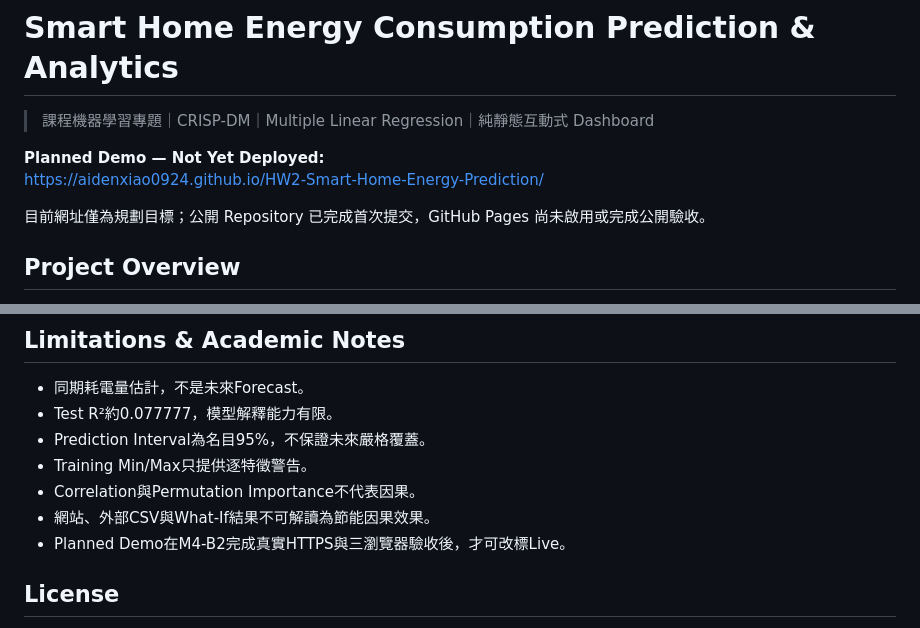
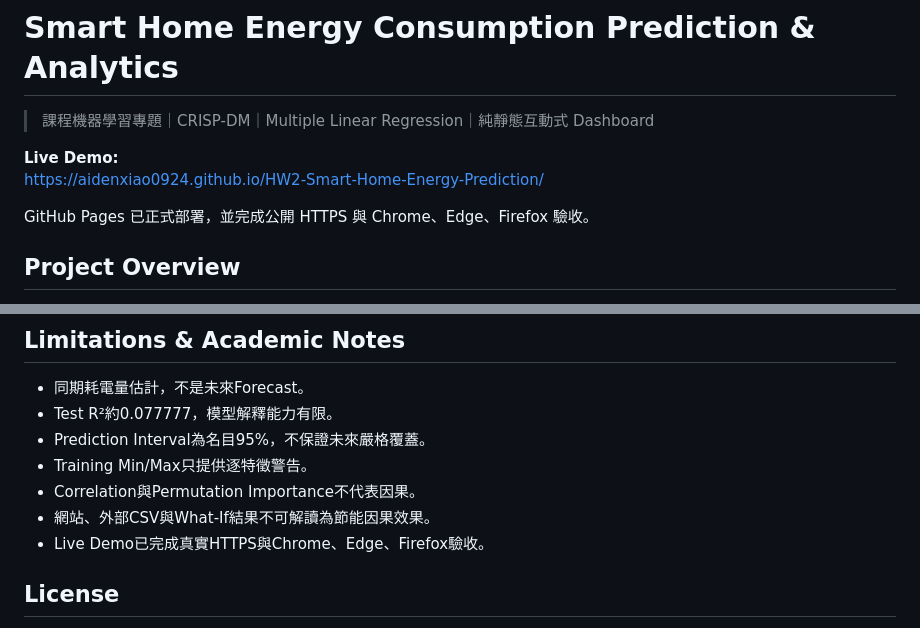
Before and after one commit to AidenXiao0924/HW2-Smart-Home-Energy-Prediction, a Markdown page: README.md, 2 parts joined by grey strips. Drawn GitHub-style.

Commit message:
Mark verified GitHub Pages demo live

```diff
--- a/README.md
+++ b/README.md
@@ -2,10 +2,10 @@
 
 > 課程機器學習專題｜CRISP-DM｜Multiple Linear Regression｜純靜態互動式 Dashboard
 
-**Planned Demo — Not Yet Deployed:**
+**Live Demo:**
 https://aidenxiao0924.github.io/HW2-Smart-Home-Energy-Prediction/
 
-目前網址僅為規劃目標；公開 Repository 已完成首次提交，GitHub Pages 尚未啟用或完成公開驗收。
+GitHub Pages 已正式部署，並完成公開 HTTPS 與 Chrome、Edge、Firefox 驗收。
 
 ## Project Overview
 
@@ -116,7 +116,7 @@ Python 3.11、pandas、NumPy、scikit-learn、SciPy、statsmodels、Matplotlib
 - Training Min/Max只提供逐特徵警告。
 - Correlation與Permutation Importance不代表因果。
 - 網站、外部CSV與What-If結果不可解讀為節能因果效果。
-- Planned Demo在M4-B2完成真實HTTPS與三瀏覽器驗收後，才可改標Live。
+- Live Demo已完成真實HTTPS與Chrome、Edge、Firefox驗收。
 
 
 ## License
```
